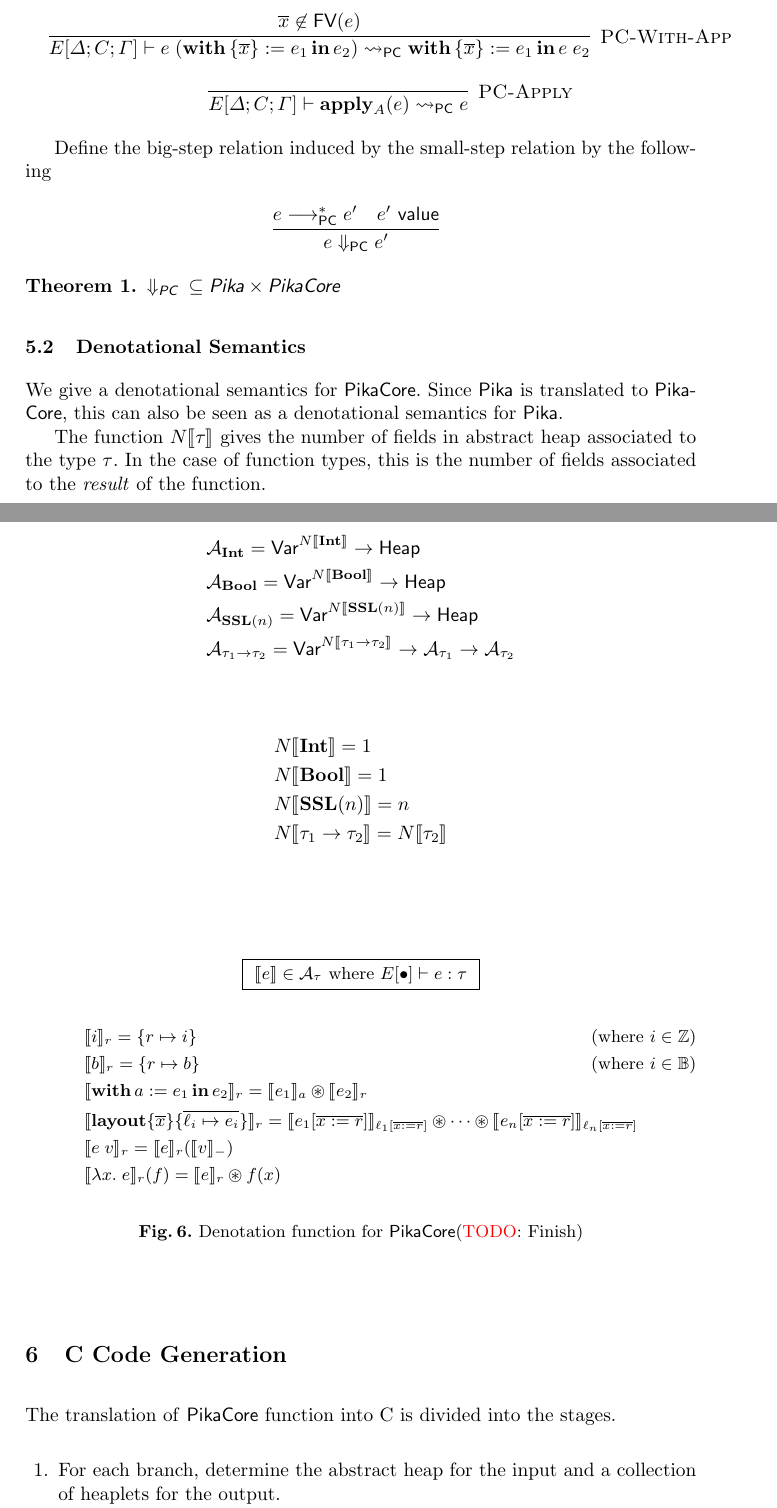
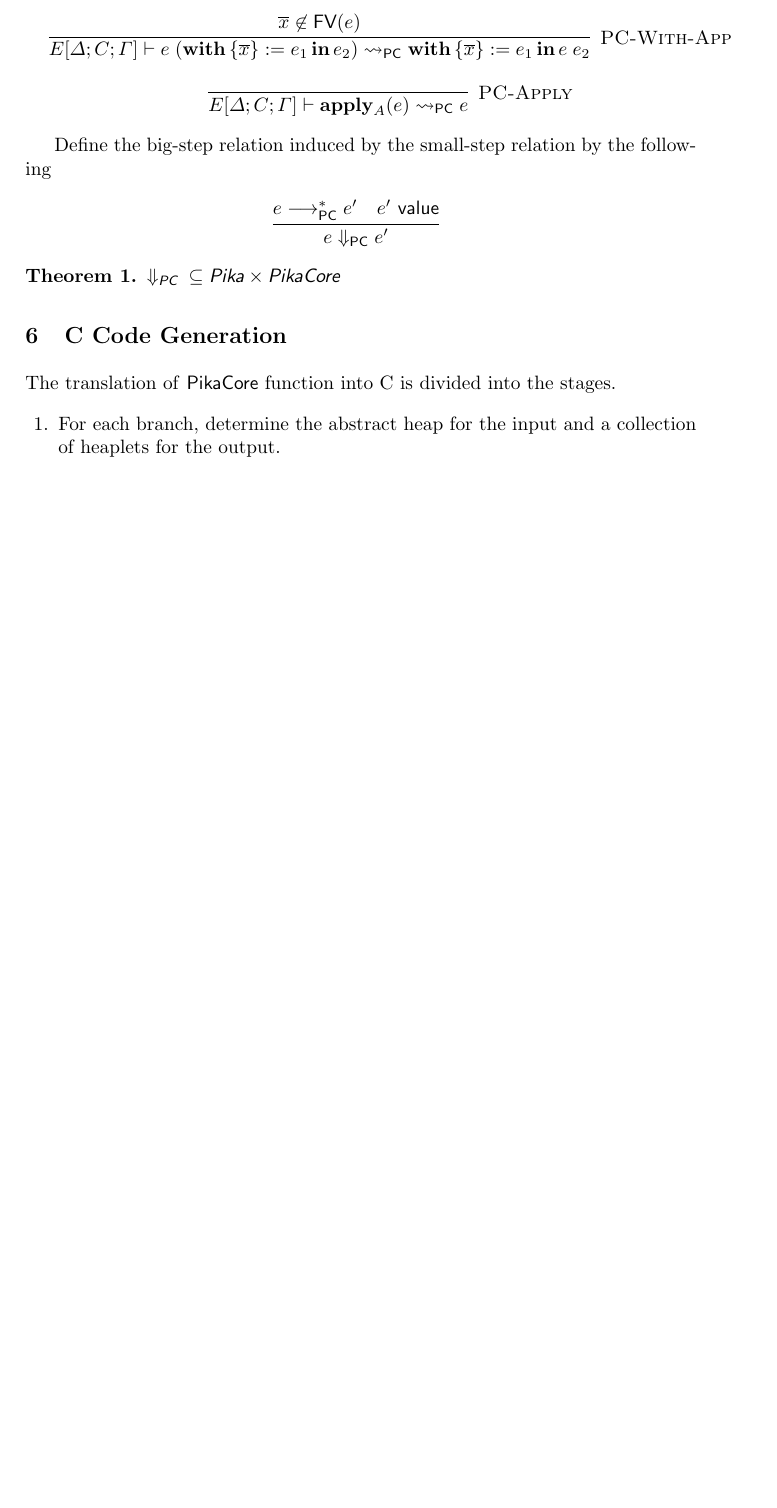
Before and after one commit to roboguy13/PikaC, a LaTeX paper (paper/paper.tex, which reads paper/semantics.tex): two parts of pages 7 and 8 of 12 before the commit and part of page 7 of 11 after it, the two joined at a grey line, cut so that both start at the same text, the shorter picture padded with empty space. Compiled offline with pdfLaTeX.

Commit message:
Comment out denotational semantics for now

```diff
--- a/paper/semantics.tex
+++ b/paper/semantics.tex
@@ -94,67 +94,67 @@ Define the big-step relation induced by the small-step relation by the following
 \begin{theorem} $\pcStep{} \subseteq \Pika \times \PikaCore$
 \end{theorem}
 
-\subsection{Denotational Semantics}
-
-We give a denotational semantics for \PikaCore. Since \Pika{} is translated to \PikaCore, this can
-also be seen as a denotational semantics for \Pika.
-
-The function $\argCount{\tau}$ gives the number of fields in abstract
-heap associated to the type $\tau$. In the case of function types, this
-is the number of fields associated to the \textit{result} of the function.
-
-\begin{align*}
-  % &\typesem{\Int} = \Var \ra \lifted{\mathbb{Z}}
-  % \\
-  % &\typesem{\Bool} = \Var \ra \lifted{\mathbb{B}}
-  % \\
-  % &\typesem{\SSL(\langle x_1, \tau_1 \rangle, \cdots, \langle x_n, \tau_n \rangle)} = \Var^n \ra \lifted{\Heap}
-  % \\
-  % &\typesem{\tau_1 \ra \tau_2} = \typesem{\tau_1} \ra \typesem{\tau_2}
-  &\typesem{\Int} = \namesem{\Int} \ra \Heap
-  \\
-  &\typesem{\Bool} = \namesem{\Bool} \ra \Heap
-  \\
-  &\typesem{\SSL(n)} = \namesem{\SSL(n)} \ra \Heap
-  \\
-  &\typesem{\tau_1 \ra \tau_2} = \namesem{\tau_1 \ra \tau_2} \ra \typesem{\tau_1} \ra \typesem{\tau_2}
-\end{align*}
-
-\begin{align*}
-  &\argCount{\Int} = 1
-  \\
-  &\argCount{\Bool} = 1
-  \\
-  &\argCount{\SSL(n)} = n
-  \\
-  &\argCount{\tau_1 \ra \tau_2} = \argCount{\tau_2}
-\end{align*}
-\\
-
-\begin{figure}
-\begin{center}
-  \fbox{
-    $\sem{e} \in \typesem{\tau}\textrm{ where $E[\bullet] \vdash e : \tau$}$
-  }
-\end{center}
-\begin{align*}
-  &\sem{i}_r = \{ r \mapsto i \}\tag{where $i \in \mathbb{Z}$}
-  \\
-  &\sem{b}_r = \{ r \mapsto b \}\tag{where $i \in \mathbb{B}$}
-  \\
-  &\sem{\withIn{a := e_1} e_2}_r = \sem{e_1}_a \osep \sem{e_2}_r
-  \\
-  &\sem{\sslmath{\overline{x}}{\overline{\ell_i \mapsto e_i}}}_r =
-    \sem{e_1[\overline{x := r}]}_{\ell_1[\overline{x := r}]} \osep \cdots \osep \sem{e_n[\overline{x := r}]}_{\ell_n[\overline{x := r}]}
-  \\
-  &\sem{e\; v}_r =
-      \sem{e}_r(\sem{v}_{-})
-  \\
-  &\sem{\lambda x.\; e}_r(f)
-      = \sem{e}_r \osep f(x)
-\end{align*}
-  \caption{Denotation function for \PikaCore ({\color{red}TODO}: Finish)}
-\end{figure}
+% \subsection{Denotational Semantics}
+%
+% We give a denotational semantics for \PikaCore. Since \Pika{} is translated to \PikaCore, this can
+% also be seen as a denotational semantics for \Pika.
+%
+% The function $\argCount{\tau}$ gives the number of fields in abstract
+% heap associated to the type $\tau$. In the case of function types, this
+% is the number of fields associated to the \textit{result} of the function.
+%
+% \begin{align*}
+%   % &\typesem{\Int} = \Var \ra \lifted{\mathbb{Z}}
+%   % \\
+%   % &\typesem{\Bool} = \Var \ra \lifted{\mathbb{B}}
+%   % \\
+%   % &\typesem{\SSL(\langle x_1, \tau_1 \rangle, \cdots, \langle x_n, \tau_n \rangle)} = \Var^n \ra \lifted{\Heap}
+%   % \\
+%   % &\typesem{\tau_1 \ra \tau_2} = \typesem{\tau_1} \ra \typesem{\tau_2}
+%   &\typesem{\Int} = \namesem{\Int} \ra \Heap
+%   \\
+%   &\typesem{\Bool} = \namesem{\Bool} \ra \Heap
+%   \\
+%   &\typesem{\SSL(n)} = \namesem{\SSL(n)} \ra \Heap
+%   \\
+%   &\typesem{\tau_1 \ra \tau_2} = \namesem{\tau_1 \ra \tau_2} \ra \typesem{\tau_1} \ra \typesem{\tau_2}
+% \end{align*}
+%
+% \begin{align*}
+%   &\argCount{\Int} = 1
+%   \\
+%   &\argCount{\Bool} = 1
+%   \\
+%   &\argCount{\SSL(n)} = n
+%   \\
+%   &\argCount{\tau_1 \ra \tau_2} = \argCount{\tau_2}
+% \end{align*}
+% \\
+%
+% \begin{figure}
+% \begin{center}
+%   \fbox{
+%     $\sem{e} \in \typesem{\tau}\textrm{ where $E[\bullet] \vdash e : \tau$}$
+%   }
+% \end{center}
+% \begin{align*}
+%   &\sem{i}_r = \{ r \mapsto i \}\tag{where $i \in \mathbb{Z}$}
+%   \\
+%   &\sem{b}_r = \{ r \mapsto b \}\tag{where $i \in \mathbb{B}$}
+%   \\
+%   &\sem{\withIn{a := e_1} e_2}_r = \sem{e_1}_a \osep \sem{e_2}_r
+%   \\
+%   &\sem{\sslmath{\overline{x}}{\overline{\ell_i \mapsto e_i}}}_r =
+%     \sem{e_1[\overline{x := r}]}_{\ell_1[\overline{x := r}]} \osep \cdots \osep \sem{e_n[\overline{x := r}]}_{\ell_n[\overline{x := r}]}
+%   \\
+%   &\sem{e\; v}_r =
+%       \sem{e}_r(\sem{v}_{-})
+%   \\
+%   &\sem{\lambda x.\; e}_r(f)
+%       = \sem{e}_r \osep f(x)
+% \end{align*}
+%   \caption{Denotation function for \PikaCore ({\color{red}TODO}: Finish)}
+% \end{figure}
 
 % \subsection{Equational soundness}
 %
```
